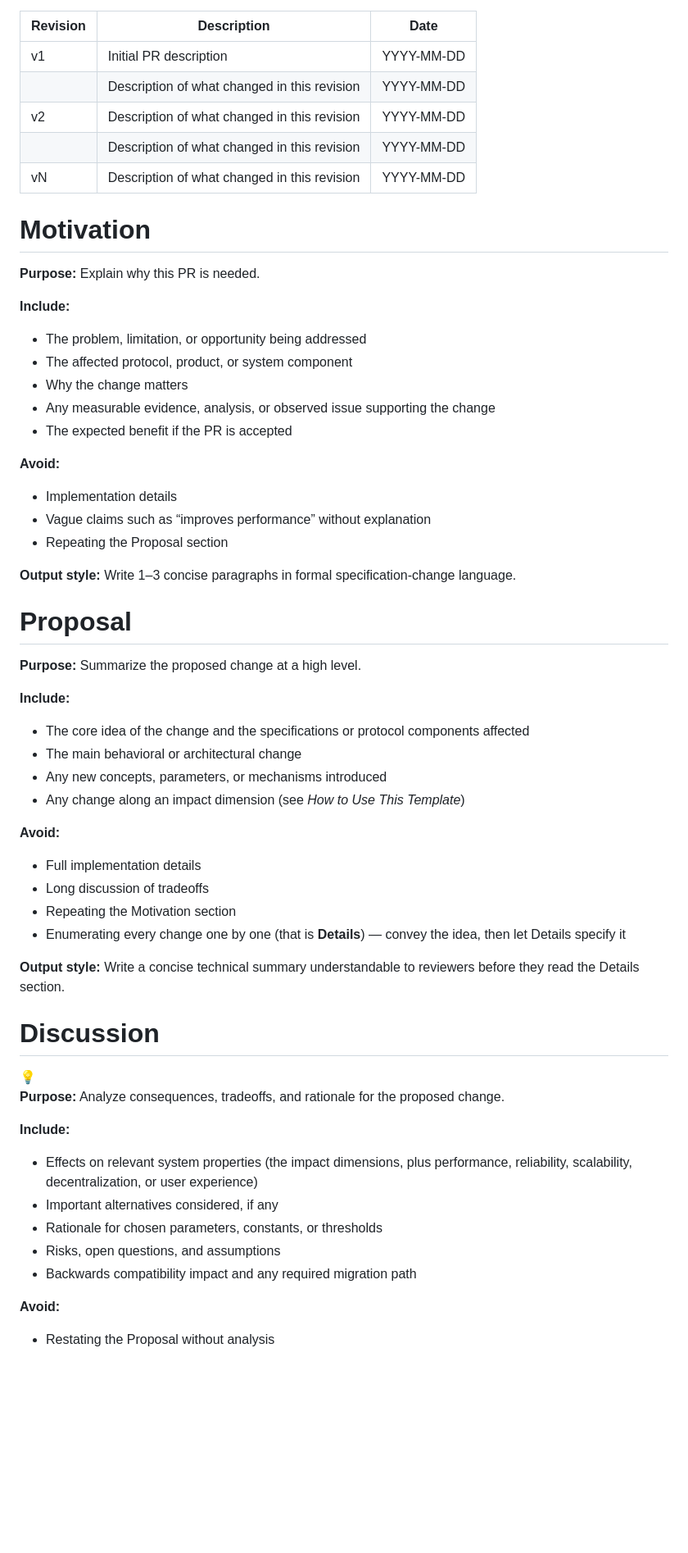
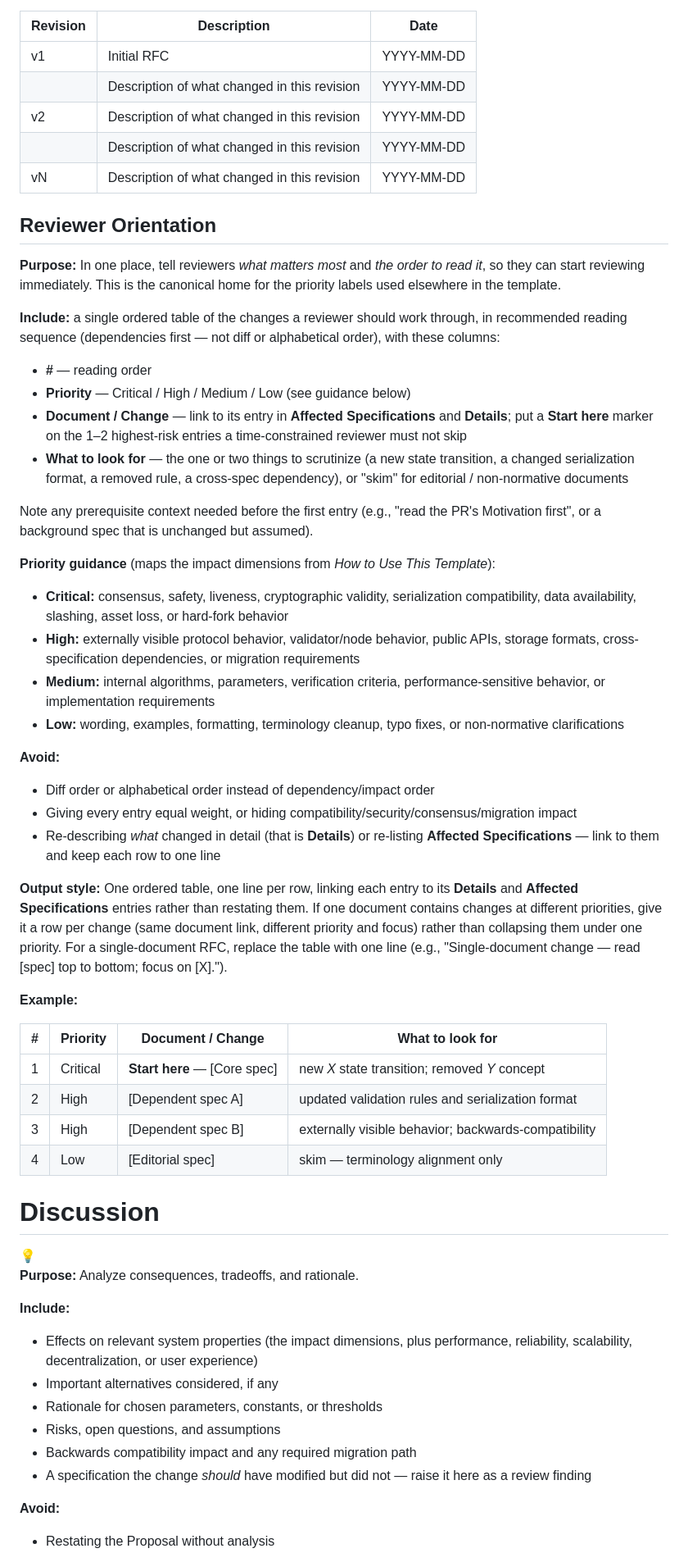
Before and after one commit to logos-blockchain/research, a Markdown page: templates/RFC-PR.md, the part around one of its changes. Shown at 82% size. Drawn GitHub-style; blank space fills up the shorter version.

```diff
--- a/templates/RFC-PR.md
+++ b/templates/RFC-PR.md
@@ -136,57 +212,50 @@ Nobody approves their own RFC. An approval binds only the revision it was given
 
 | **Revision** | **Description** | **Date** |
 | --- | --- | --- |
-| v1 | Initial PR description | YYYY-MM-DD |
+| v1 | Initial RFC | YYYY-MM-DD |
 |  | Description of what changed in this revision | YYYY-MM-DD |
 | v2 | Description of what changed in this revision | YYYY-MM-DD |
 |  | Description of what changed in this revision | YYYY-MM-DD |
 | vN | Description of what changed in this revision | YYYY-MM-DD |
 
-# Motivation
+## Reviewer Orientation
 
 <aside>
 
-**Purpose:** Explain why this PR is needed.
+**Purpose:** In one place, tell reviewers *what matters most* and *the order to read it*, so they can start reviewing immediately. This is the canonical home for the priority labels used elsewhere in the template.
 
-**Include:**
+**Include:** a single ordered table of the changes a reviewer should work through, in recommended reading sequence (dependencies first — not diff or alphabetical order), with these columns:
 
-- The problem, limitation, or opportunity being addressed
-- The affected protocol, product, or system component
-- Why the change matters
-- Any measurable evidence, analysis, or observed issue supporting the change
-- The expected benefit if the PR is accepted
+- **#** — reading order
+- **Priority** — Critical / High / Medium / Low (see guidance below)
+- **Document / Change** — link to its entry in **Affected Specifications** and **Details**; put a **Start here** marker on the 1–2 highest-risk entries a time-constrained reviewer must not skip
+- **What to look for** — the one or two things to scrutinize (a new state transition, a changed serialization format, a removed rule, a cross-spec dependency), or "skim" for editorial / non-normative documents
+
+Note any prerequisite context needed before the first entry (e.g., "read the PR's Motivation first", or a background spec that is unchanged but assumed).
+
+**Priority guidance** (maps the impact dimensions from *How to Use This Template*):
+
+- **Critical:** consensus, safety, liveness, cryptographic validity, serialization compatibility, data availability, slashing, asset loss, or hard-fork behavior
+- **High:** externally visible protocol behavior, validator/node behavior, public APIs, storage formats, cross-specification dependencies, or migration requirements
+- **Medium:** internal algorithms, parameters, verification criteria, performance-sensitive behavior, or implementation requirements
+- **Low:** wording, examples, formatting, terminology cleanup, typo fixes, or non-normative clarifications
 
 **Avoid:**
 
-- Implementation details
-- Vague claims such as “improves performance” without explanation
-- Repeating the Proposal section
+- Diff order or alphabetical order instead of dependency/impact order
+- Giving every entry equal weight, or hiding compatibility/security/consensus/migration impact
+- Re-describing *what* changed in detail (that is **Details**) or re-listing **Affected Specifications** — link to them and keep each row to one line
 
-**Output style:** Write 1–3 concise paragraphs in formal specification-change language.
+**Output style:** One ordered table, one line per row, linking each entry to its **Details** and **Affected Specifications** entries rather than restating them. If one document contains changes at different priorities, give it a row per change (same document link, different priority and focus) rather than collapsing them under one priority. For a single-document RFC, replace the table with one line (e.g., "Single-document change — read [spec] top to bottom; focus on [X].").
 
-</aside>
+**Example:**
 
-# Proposal
-
-<aside>
-
-**Purpose:** Summarize the proposed change at a high level.
-
-**Include:**
-
-- The core idea of the change and the specifications or protocol components affected
-- The main behavioral or architectural change
-- Any new concepts, parameters, or mechanisms introduced
-- Any change along an impact dimension (see *How to Use This Template*)
-
-**Avoid:**
-
-- Full implementation details
-- Long discussion of tradeoffs
-- Repeating the Motivation section
-- Enumerating every change one by one (that is **Details**) — convey the idea, then let Details specify it
-
-**Output style:** Write a concise technical summary understandable to reviewers before they read the Details section.
+| # | Priority | Document / Change | What to look for |
+| --- | --- | --- | --- |
+| 1 | Critical | **Start here** — [Core spec] | new *X* state transition; removed *Y* concept |
+| 2 | High | [Dependent spec A] | updated validation rules and serialization format |
+| 3 | High | [Dependent spec B] | externally visible behavior; backwards-compatibility |
+| 4 | Low | [Editorial spec] | skim — terminology alignment only |
 
 </aside>
 
@@ -195,7 +264,7 @@ Nobody approves their own RFC. An approval binds only the revision it was given
 <aside>
 💡
 
-**Purpose:** Analyze consequences, tradeoffs, and rationale for the proposed change.
+**Purpose:** Analyze consequences, tradeoffs, and rationale.
 
 **Include:**
 
@@ -204,6 +273,7 @@ Nobody approves their own RFC. An approval binds only the revision it was given
 - Rationale for chosen parameters, constants, or thresholds
 - Risks, open questions, and assumptions
 - Backwards compatibility impact and any required migration path
+- A specification the change *should* have modified but did not — raise it here as a review finding
 
 **Avoid:**
 
```
Also changed, not shown: other parts of templates/RFC-PR.md (+141 -65 lines).
